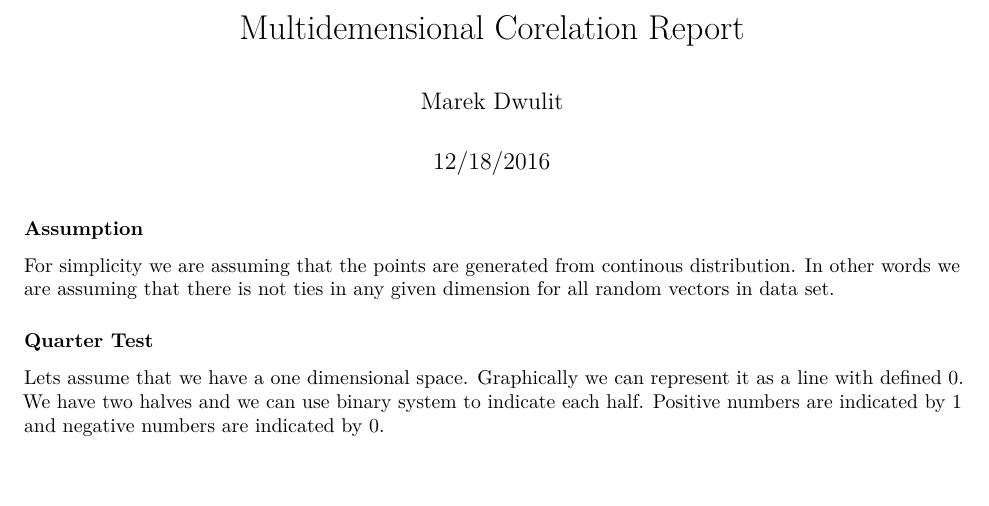
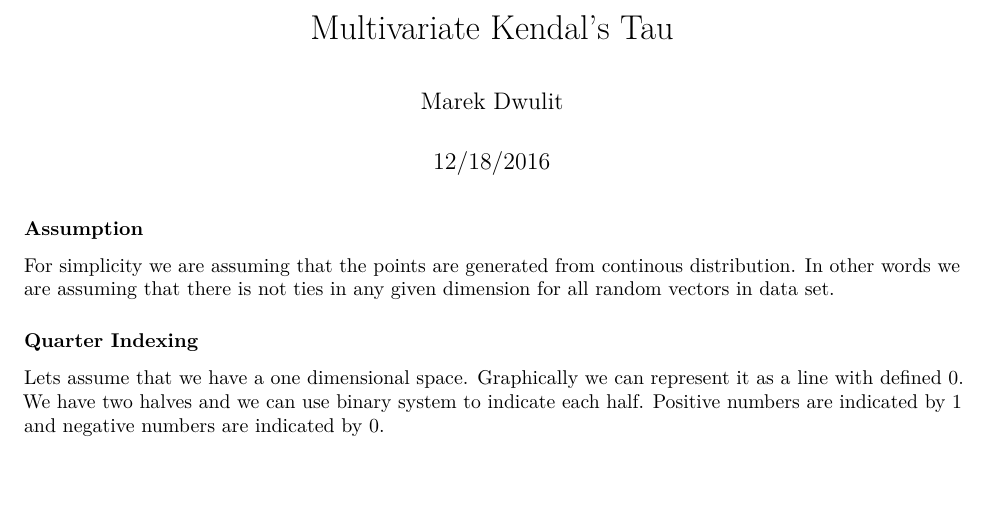
Before and after one commit to mdwulit/GMU-multivariate-kendalls-tau, an R Markdown document (GMU-multivariate-Kendalls-Tau.Rmd): part of page 1 of 4, cut at the place of the change. Rendered offline with R 4.5, knitr and Pandoc, then LaTeX, with nearby package versions.

Commit message:
Change title

```diff
--- a/GMU-multivariate-Kendalls-Tau.Rmd
+++ b/GMU-multivariate-Kendalls-Tau.Rmd
@@ -1,5 +1,5 @@
 ---
-title: "Multidemensional Corelation Report"
+title: "Multivariate Kendal's Tau"
 author: "Marek Dwulit"
 date: "12/18/2016"
 output: pdf_document
@@ -10,7 +10,7 @@ output: pdf_document
 For simplicity we are assuming that the points are generated from continous distribution. In other words
 we are assuming that there is not ties in any given dimension for all random vectors in data set.
 
-### Quarter Test
+### Quarter Indexing
 
 Lets assume that we have a one dimensional space. Graphically we can represent it as a line with defined 0.
 We have two halves and we can use binary system to indicate each half. Positive numbers are indicated by 1 and
```
